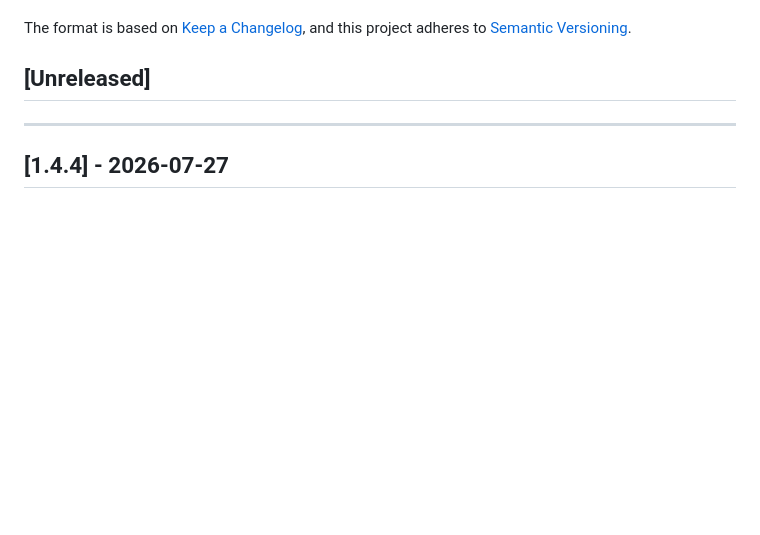
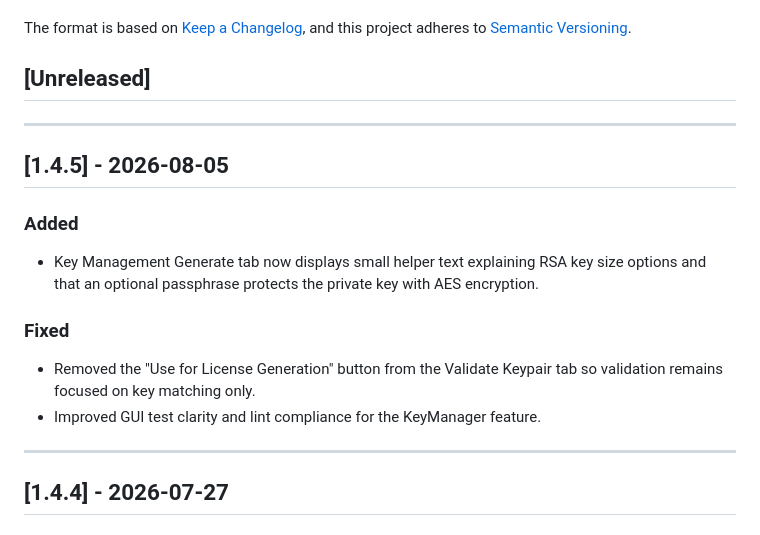
Before and after one commit to Ramzi-Hadrouk/py-rizmi, a Markdown page: CHANGELOG.md, the part around the change. Drawn GitHub-style; blank space fills up the shorter version.

Commit message:
chore(changelog): update changelog for version 1.4.5 with added features and fixes

```diff
--- a/CHANGELOG.md
+++ b/CHANGELOG.md
@@ -6,6 +6,17 @@ The format is based on [Keep a Changelog](https://keepachangelog.com/),
 and this project adheres to [Semantic Versioning](https://semver.org/).
 
 ## [Unreleased]
+
+---
+
+## [1.4.5] - 2026-08-05
+
+### Added
+- Key Management Generate tab now displays small helper text explaining RSA key size options and that an optional passphrase protects the private key with AES encryption.
+
+### Fixed
+- Removed the "Use for License Generation" button from the Validate Keypair tab so validation remains focused on key matching only.
+- Improved GUI test clarity and lint compliance for the KeyManager feature.
 
 ---
 
```
